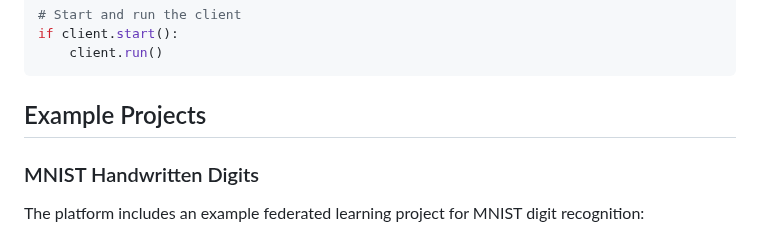
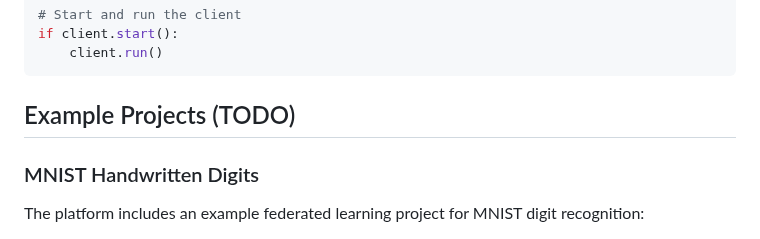
Before and after one commit to saurabh98s/HelioSync, a Markdown page: README.md, the part around the change. Rendered like a GitHub page.

````diff
--- a/README.md
+++ b/README.md
@@ -131,7 +131,7 @@ if client.start():
     client.run()
 ```
 
-## Example Projects
+## Example Projects (TODO)
 
 ### MNIST Handwritten Digits
 
````
